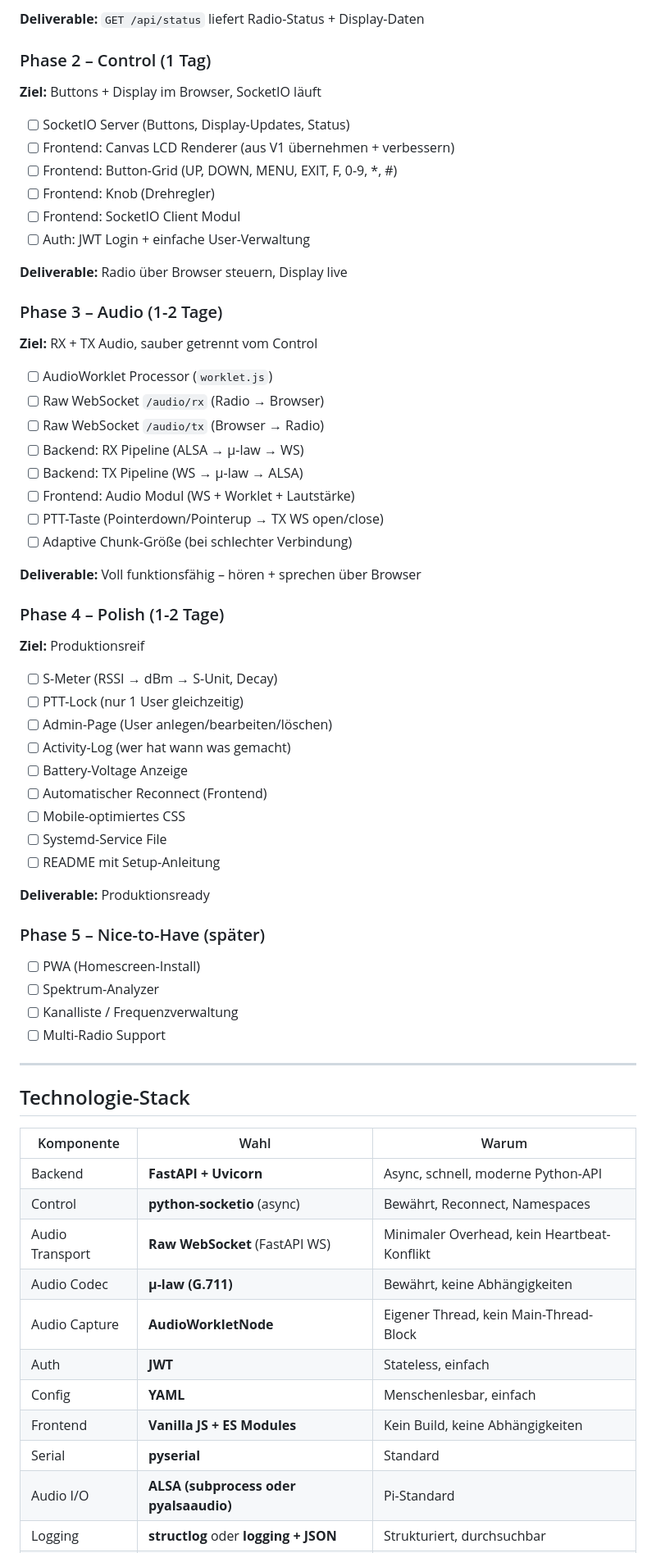
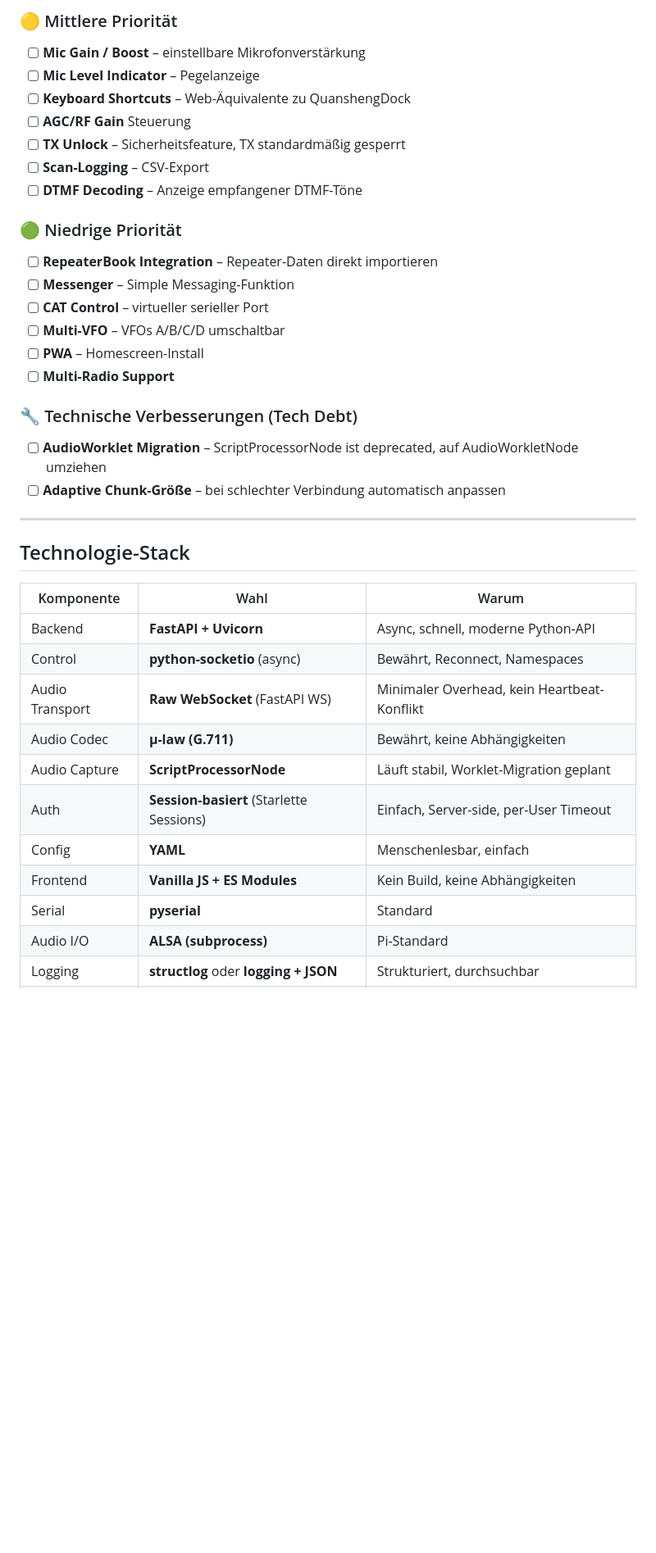
Before and after one commit to 3DFabrik/q-remote-v3, a Markdown page: docs/PLAN.md, the part around one of its changes. Shown at 82% size. Drawn GitHub-style; blank space fills up the shorter version.

```diff
--- a/docs/PLAN.md
+++ b/docs/PLAN.md
@@ -232,52 +261,24 @@ logging:
 
-**Deliverable:** `GET /api/status` liefert Radio-Status + Display-Daten
+### 🟡 Mittlere Priorität
+- [ ] **Mic Gain / Boost** – einstellbare Mikrofonverstärkung
+- [ ] **Mic Level Indicator** – Pegelanzeige
+- [ ] **Keyboard Shortcuts** – Web-Äquivalente zu QuanshengDock
+- [ ] **AGC/RF Gain** Steuerung
+- [ ] **TX Unlock** – Sicherheitsfeature, TX standardmäßig gesperrt
+- [ ] **Scan-Logging** – CSV-Export
+- [ ] **DTMF Decoding** – Anzeige empfangener DTMF-Töne
 
-### Phase 2 – Control (1 Tag)
-**Ziel:** Buttons + Display im Browser, SocketIO läuft
+### 🟢 Niedrige Priorität
+- [ ] **RepeaterBook Integration** – Repeater-Daten direkt importieren
+- [ ] **Messenger** – Simple Messaging-Funktion
+- [ ] **CAT Control** – virtueller serieller Port
+- [ ] **Multi-VFO** – VFOs A/B/C/D umschaltbar
+- [ ] **PWA** – Homescreen-Install
+- [ ] **Multi-Radio Support**
 
-- [ ] SocketIO Server (Buttons, Display-Updates, Status)
-- [ ] Frontend: Canvas LCD Renderer (aus V1 übernehmen + verbessern)
-- [ ] Frontend: Button-Grid (UP, DOWN, MENU, EXIT, F, 0-9, *, #)
-- [ ] Frontend: Knob (Drehregler)
-- [ ] Frontend: SocketIO Client Modul
-- [ ] Auth: JWT Login + einfache User-Verwaltung
-
-**Deliverable:** Radio über Browser steuern, Display live
-
-### Phase 3 – Audio (1-2 Tage)
-**Ziel:** RX + TX Audio, sauber getrennt vom Control
-
-- [ ] AudioWorklet Processor (`worklet.js`)
-- [ ] Raw WebSocket `/audio/rx` (Radio → Browser)
-- [ ] Raw WebSocket `/audio/tx` (Browser → Radio)
-- [ ] Backend: RX Pipeline (ALSA → μ-law → WS)
-- [ ] Backend: TX Pipeline (WS → μ-law → ALSA)
-- [ ] Frontend: Audio Modul (WS + Worklet + Lautstärke)
-- [ ] PTT-Taste (Pointerdown/Pointerup → TX WS open/close)
-- [ ] Adaptive Chunk-Größe (bei schlechter Verbindung)
-
-**Deliverable:** Voll funktionsfähig – hören + sprechen über Browser
-
-### Phase 4 – Polish (1-2 Tage)
-**Ziel:** Produktionsreif
-
-- [ ] S-Meter (RSSI → dBm → S-Unit, Decay)
-- [ ] PTT-Lock (nur 1 User gleichzeitig)
-- [ ] Admin-Page (User anlegen/bearbeiten/löschen)
-- [ ] Activity-Log (wer hat wann was gemacht)
-- [ ] Battery-Voltage Anzeige
-- [ ] Automatischer Reconnect (Frontend)
-- [ ] Mobile-optimiertes CSS
-- [ ] Systemd-Service File
-- [ ] README mit Setup-Anleitung
-
-**Deliverable:** Produktionsready
-
-### Phase 5 – Nice-to-Have (später)
-- [ ] PWA (Homescreen-Install)
-- [ ] Spektrum-Analyzer
-- [ ] Kanalliste / Frequenzverwaltung
-- [ ] Multi-Radio Support
+### 🔧 Technische Verbesserungen (Tech Debt)
+- [ ] **AudioWorklet Migration** – ScriptProcessorNode ist deprecated, auf AudioWorkletNode umziehen
+- [ ] **Adaptive Chunk-Größe** – bei schlechter Verbindung automatisch anpassen
 
 ---
 
@@ -289,10 +290,10 @@ logging:
 | Control | **python-socketio** (async) | Bewährt, Reconnect, Namespaces |
 | Audio Transport | **Raw WebSocket** (FastAPI WS) | Minimaler Overhead, kein Heartbeat-Konflikt |
 | Audio Codec | **μ-law (G.711)** | Bewährt, keine Abhängigkeiten |
-| Audio Capture | **AudioWorkletNode** | Eigener Thread, kein Main-Thread-Block |
-| Auth | **JWT** | Stateless, einfach |
+| Audio Capture | **ScriptProcessorNode** | Läuft stabil, Worklet-Migration geplant |
+| Auth | **Session-basiert** (Starlette Sessions) | Einfach, Server-side, per-User Timeout |
 | Config | **YAML** | Menschenlesbar, einfach |
 | Frontend | **Vanilla JS + ES Modules** | Kein Build, keine Abhängigkeiten |
 | Serial | **pyserial** | Standard |
-| Audio I/O | **ALSA (subprocess oder pyalsaaudio)** | Pi-Standard |
+| Audio I/O | **ALSA (subprocess)** | Pi-Standard |
 | Logging | **structlog** oder **logging + JSON** | Strukturiert, durchsuchbar |
```
Also changed, not shown: other parts of docs/PLAN.md (+114 -73 lines).
